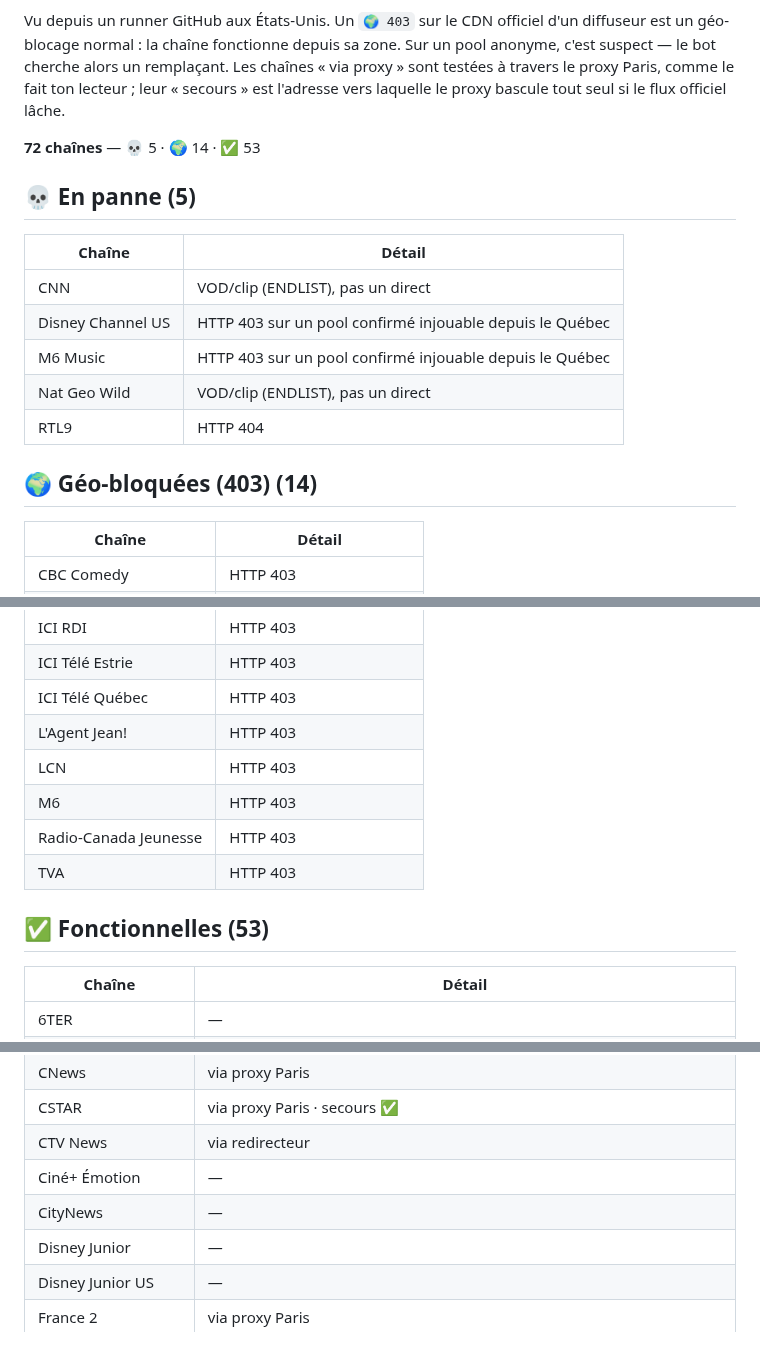
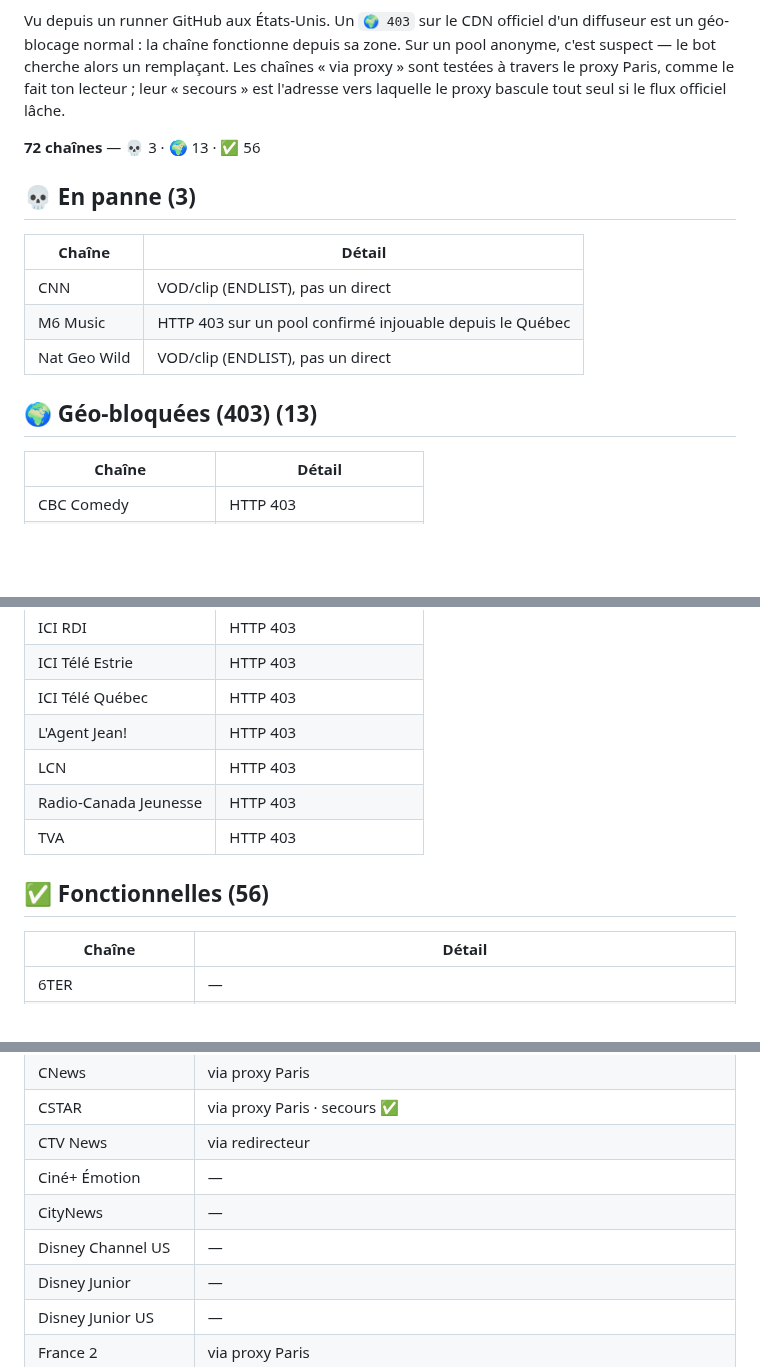
Before and after one commit to Benesty/iptv, a Markdown page: ETAT.md, 3 parts joined by grey strips. GitHub-like rendering; blank space fills up the shorter version.

Commit message:
Auto-heal: état des chaînes 2026-09-03 03:57

```diff
--- a/ETAT.md
+++ b/ETAT.md
@@ -4,20 +4,18 @@ _Mis à jour automatiquement par le bot le 2026-09-02 23:16 UTC._
 
 Vu depuis un runner GitHub aux États-Unis. Un `🌍 403` sur le CDN officiel d'un diffuseur est un géo-blocage normal : la chaîne fonctionne depuis sa zone. Sur un pool anonyme, c'est suspect — le bot cherche alors un remplaçant. Les chaînes « via proxy » sont testées à travers le proxy Paris, comme le fait ton lecteur ; leur « secours » est l'adresse vers laquelle le proxy bascule tout seul si le flux officiel lâche.
 
-**72 chaînes** — 💀 5 · 🌍 14 · ✅ 53
+**72 chaînes** — 💀 3 · 🌍 13 · ✅ 56
 
 
-## 💀 En panne (5)
+## 💀 En panne (3)
 
 | Chaîne | Détail |
 |---|---|
 | CNN | VOD/clip (ENDLIST), pas un direct |
-| Disney Channel US | HTTP 403 sur un pool confirmé injouable depuis le Québec |
 | M6 Music | HTTP 403 sur un pool confirmé injouable depuis le Québec |
 | Nat Geo Wild | VOD/clip (ENDLIST), pas un direct |
-| RTL9 | HTTP 404 |
 
-## 🌍 Géo-bloquées (403) (14)
+## 🌍 Géo-bloquées (403) (13)
 
 | Chaîne | Détail |
 |---|---|
@@ -32,11 +30,10 @@ Vu depuis un runner GitHub aux États-Unis. Un `🌍 403` sur le CDN officiel d'
 | ICI Télé Québec | HTTP 403 |
 | L'Agent Jean! | HTTP 403 |
 | LCN | HTTP 403 |
-| M6 | HTTP 403 |
 | Radio-Canada Jeunesse | HTTP 403 |
 | TVA | HTTP 403 |
 
-## ✅ Fonctionnelles (53)
+## ✅ Fonctionnelles (56)
 
 | Chaîne | Détail |
 |---|---|
@@ -52,6 +49,7 @@ Vu depuis un runner GitHub aux États-Unis. Un `🌍 403` sur le CDN officiel d'
 | CTV News | via redirecteur |
 | Ciné+ Émotion | — |
 | CityNews | — |
+| Disney Channel US | — |
 | Disney Junior | — |
 | Disney Junior US | — |
 | France 2 | via proxy Paris |
```
Also changed, not shown: other parts of ETAT.md (+3 -1 lines).
